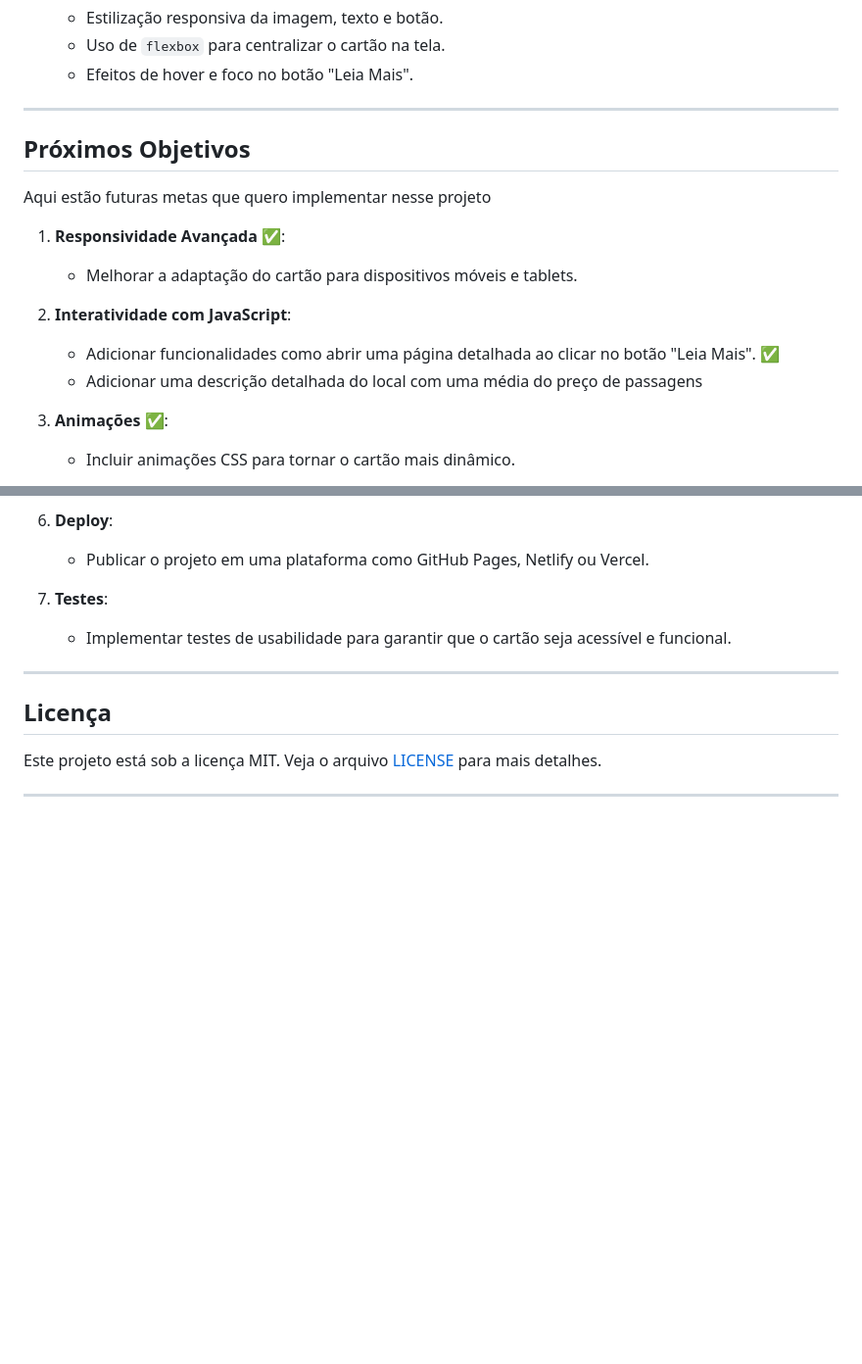
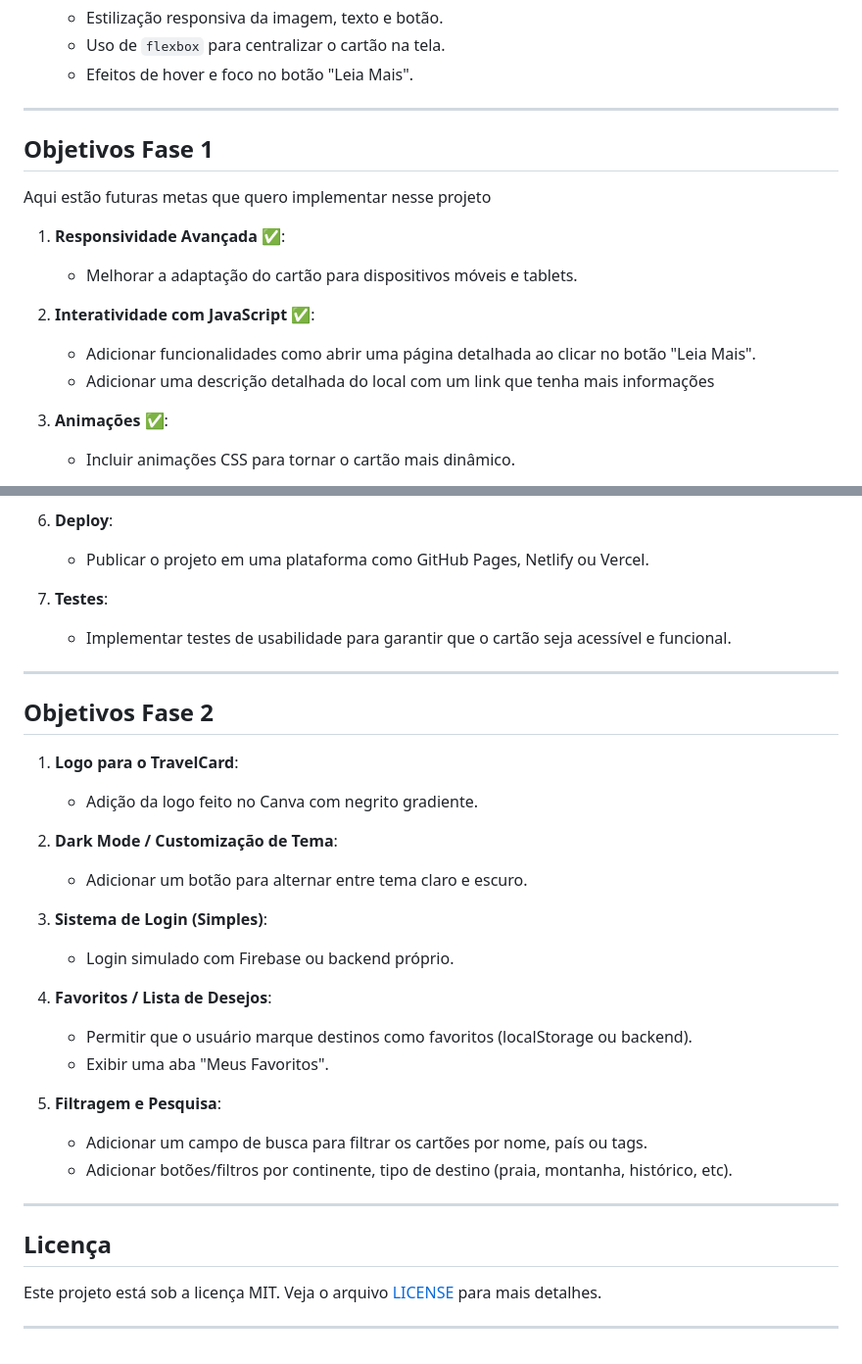
Before and after one commit to Boudenzin/TravelCard, a Markdown page: README.md, 2 parts joined by grey strips. Shown at 98% size. Rendered like a GitHub page; blank space fills up the shorter version.

Commit message:
docs(objetivos): Adiciona fases
Adiciona fases 1 e 2 e novos objetivos

```diff
--- a/README.md
+++ b/README.md
@@ -71,16 +71,16 @@ TravelCard/
 
 ---
 
-## Próximos Objetivos
+## Objetivos Fase 1
 
 Aqui estão futuras metas que quero implementar nesse projeto
 
 1. **Responsividade Avançada ✅**:
    - Melhorar a adaptação do cartão para dispositivos móveis e tablets.
 
-2. **Interatividade com JavaScript**:
-   - Adicionar funcionalidades como abrir uma página detalhada ao clicar no botão "Leia Mais". ✅
-   - Adicionar uma descrição detalhada do local com uma média do preço de passagens
+2. **Interatividade com JavaScript ✅**:
+   - Adicionar funcionalidades como abrir uma página detalhada ao clicar no botão "Leia Mais".
+   - Adicionar uma descrição detalhada do local com um link que tenha mais informações
 
 3. **Animações ✅**:
    - Incluir animações CSS para tornar o cartão mais dinâmico.
@@ -99,6 +99,28 @@ Aqui estão futuras metas que quero implementar nesse projeto
 
 ---
 
+## Objetivos Fase 2
+
+1. **Logo para o TravelCard**:
+   - Adição da logo feito no Canva com negrito gradiente.
+
+2. **Dark Mode / Customização de Tema**:
+   - Adicionar um botão para alternar entre tema claro e escuro.
+
+3. **Sistema de Login (Simples)**:
+   - Login simulado com Firebase ou backend próprio.
+
+4. **Favoritos / Lista de Desejos**:
+   - Permitir que o usuário marque destinos como favoritos (localStorage ou backend).
+   - Exibir uma aba "Meus Favoritos".
+
+5. **Filtragem e Pesquisa**:
+   - Adicionar um campo de busca para filtrar os cartões por nome, país ou tags.
+   - Adicionar botões/filtros por continente, tipo de destino (praia, montanha, histórico, etc).
+
+
+---
+
 ## Licença
 
 Este projeto está sob a licença MIT. Veja o arquivo [LICENSE](LICENSE) para mais detalhes.
```
